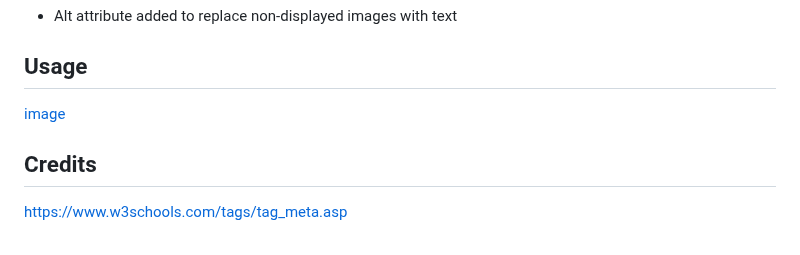
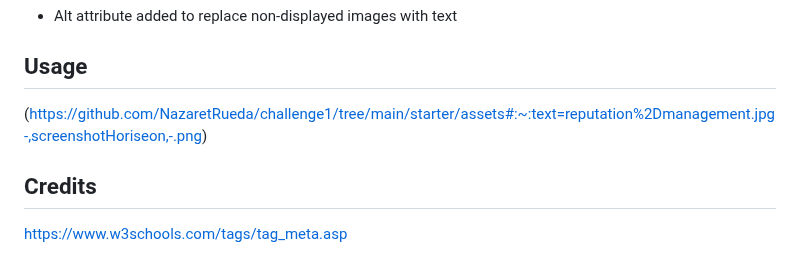
Before and after one commit to NazaretRueda/challenge1, a Markdown page: Challenge1README.md, the part around the change. Rendered like a GitHub page.

```diff
--- a/Challenge1README.md
+++ b/Challenge1README.md
@@ -17,7 +17,7 @@ The following improvements have been made in order to accomplish the desired out
 - Alt attribute added to replace non-displayed images with text
 
 ## Usage
-[image](https://github.com/NazaretRueda/challenge1/tree/main/starter/assets#:~:text=reputation%2Dmanagement.jpg-,screenshotHoriseon,-.png)
+(https://github.com/NazaretRueda/challenge1/tree/main/starter/assets#:~:text=reputation%2Dmanagement.jpg-,screenshotHoriseon,-.png)
 
 ## Credits
 
```
